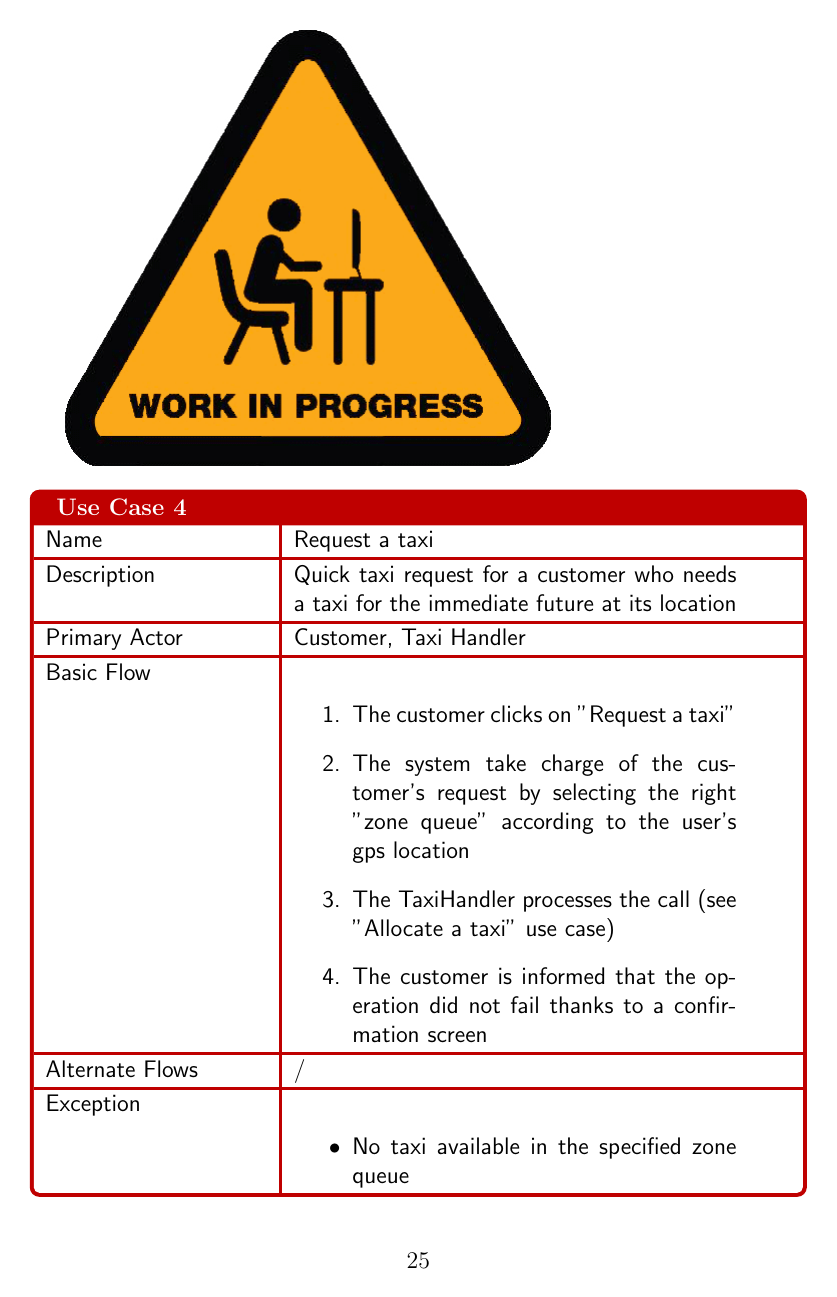
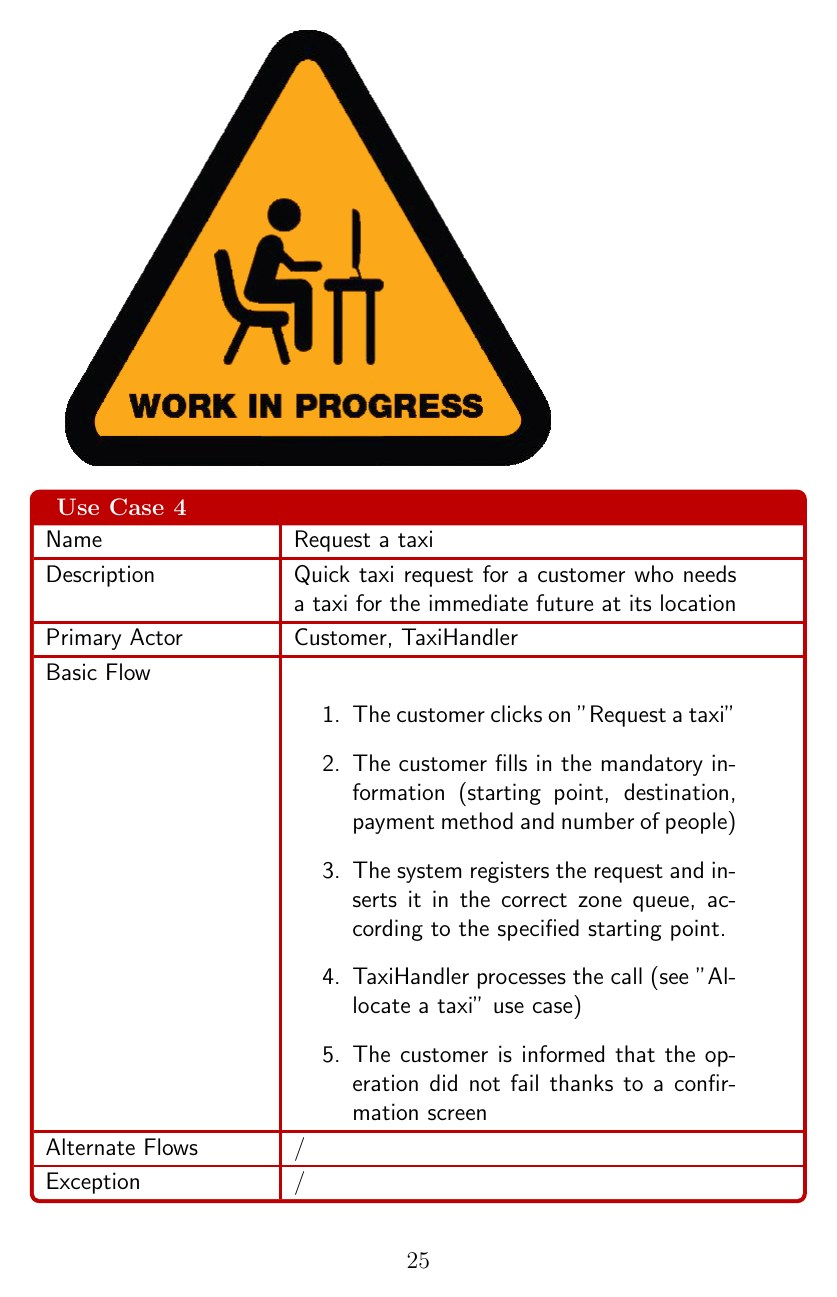
Before and after one commit to Matt8white/MyTaxiService-Albanese-Bianchi-Carlucci, a LaTeX document (src/rasd.tex, which reads src/subfiles/scenario_diagrams.tex): page 26 of 30. Compiled offline with pdfLaTeX.

Commit message:
request/reserve tables fix

```diff
--- a/src/subfiles/scenario_diagrams.tex
+++ b/src/subfiles/scenario_diagrams.tex
@@ -92,4 +92,3 @@ INSERT DIAGRAM HERE
 \usecase
 {Reserve a taxi}
 {Reservation of a taxi by a customer for a specified date, start and destination}
-{Customer, Taxi Handler}
@@ -97,3 +97,5 @@ INSERT DIAGRAM HERE
 \begin{enumerate}
 	\item The customer clicks on "Reserve a taxi"
 	\item The system shows the reservation page
+	\item The customer fills in the mandatory information (starting point, destination, payment method, number of people and date-time)
+	\item The system registers the request and inserts it in the correct zone queue, according to the specified starting point.
@@ -126,12 +127,13 @@ INSERT DIAGRAM HERE
 \usecase
 {Request a taxi}
 {Quick taxi request for a customer who needs a taxi for the immediate future at its location}
-{Customer, Taxi Handler}
+{Customer, TaxiHandler}
 {
 \begin{enumerate}
 	\item The customer clicks on "Request a taxi"
-	\item The system take charge of the customer's request by selecting the right "zone queue" according to the user's gps location
-	\item The TaxiHandler processes the call (see "Allocate a taxi" use case)
+	\item The customer fills in the mandatory information (starting point, destination, payment method and number of people)
+	\item The system registers the request and inserts it in the correct zone queue, according to the specified starting point.
+	\item TaxiHandler processes the call (see "Allocate a taxi" use case)
 	\item The customer is informed that the operation did not fail thanks to a confirmation screen
 \end{enumerate}
 }
@@ -139,9 +141,7 @@ INSERT DIAGRAM HERE
 /
 }
 {
-\begin{itemize}
-\item No taxi available in the specified zone queue
-\end{itemize}
+/
 }
 
 % SEQUENCE
```
Also changed, not shown: src/subfiles/scenario_diagrams.tex (4 more changed lines).
